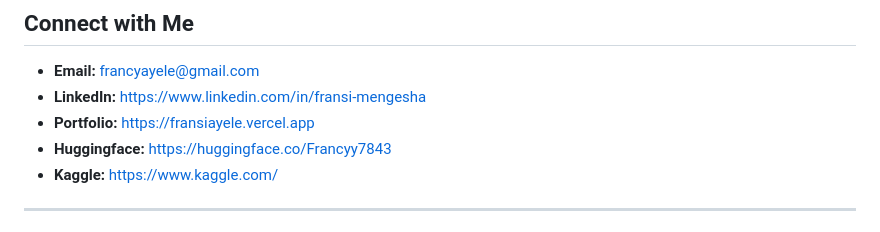
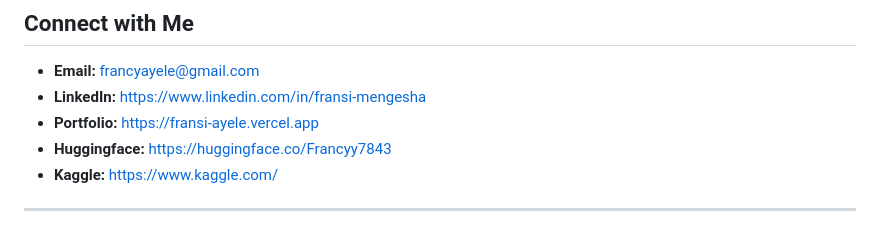
Before and after one commit to ayelefransi/ayelefransi, a Markdown page: README.md, the part around the change. GitHub-like rendering.

Commit message:
Fix portfolio link in README.md

```diff
--- a/README.md
+++ b/README.md
@@ -67,7 +67,7 @@ Retrieval-Augmented Generation agent for efficient knowledge management.
 ##  Connect with Me
 - **Email:** francyayele@gmail.com
 - **LinkedIn:** https://www.linkedin.com/in/fransi-mengesha
-- **Portfolio:** https://fransiayele.vercel.app
+- **Portfolio:** https://fransi-ayele.vercel.app
 - **Huggingface:** https://huggingface.co/Francyy7843
 - **Kaggle:** https://www.kaggle.com/
 
```
